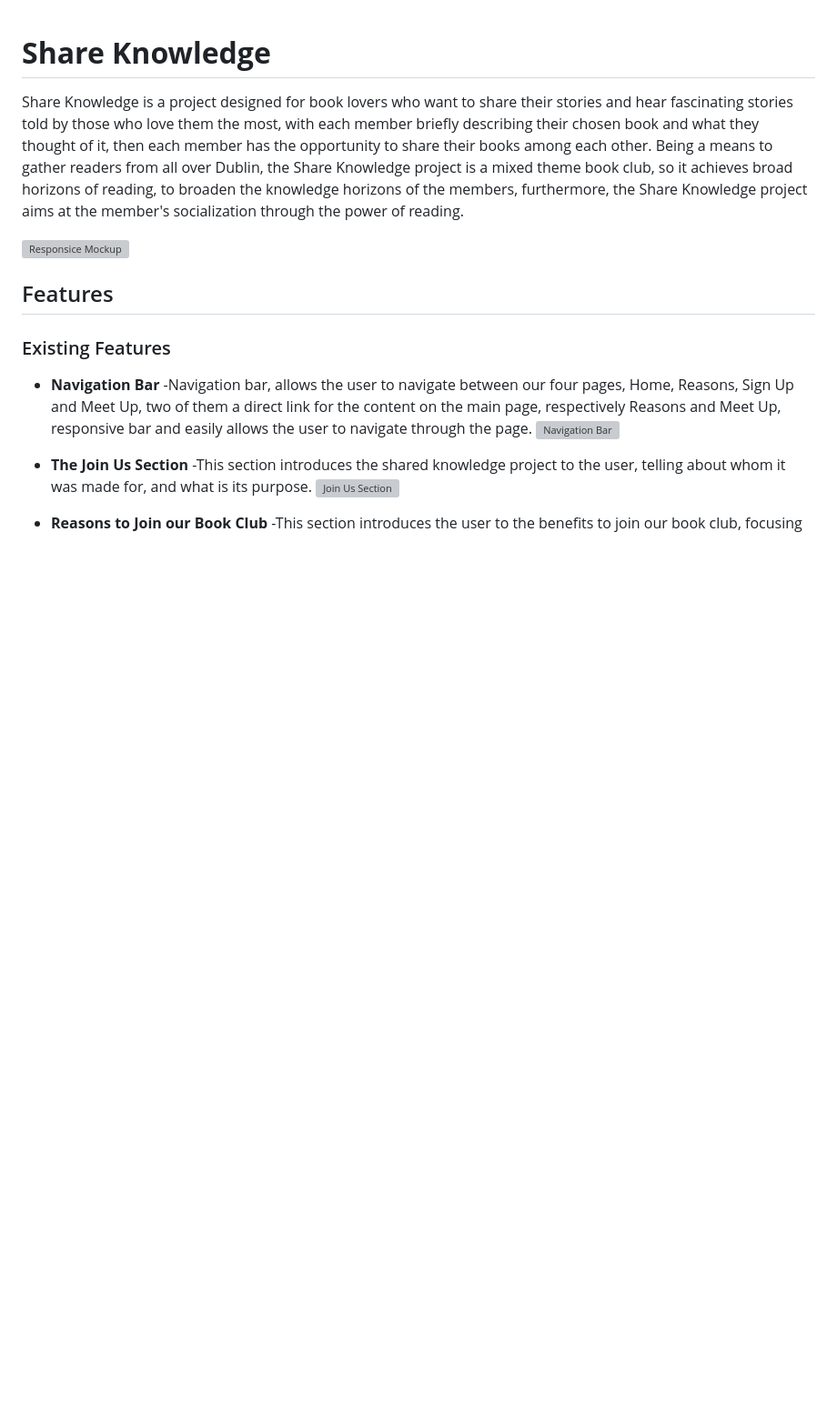
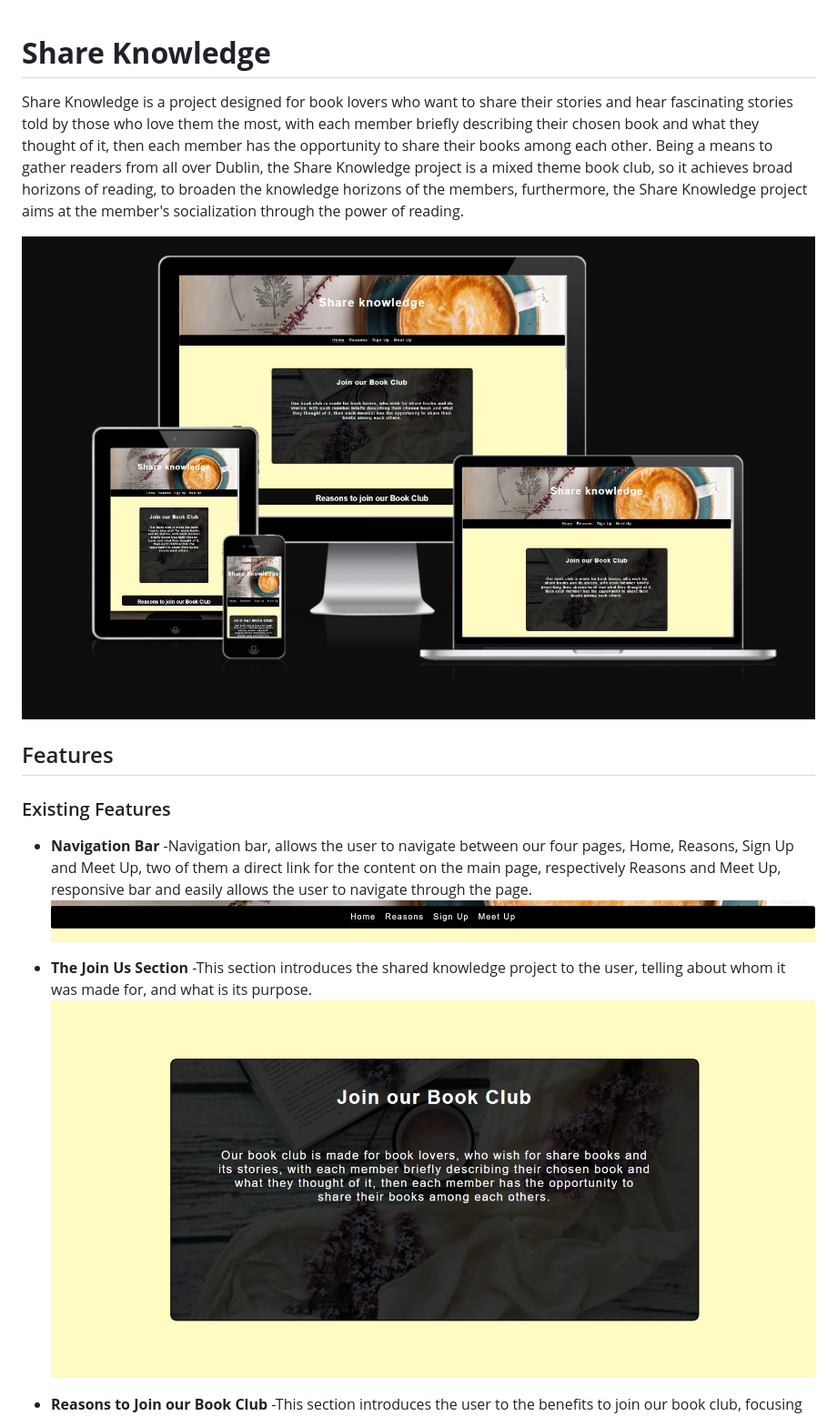
Before and after one commit to FelipeZanini/Share, a Markdown page: README.md, the part around one of its changes. Shown at 91% size. Drawn GitHub-style; blank space fills up the shorter version; grey boxes are pictures that could not be loaded.

Commit message:
Fix bug displaying images on readmefile

```diff
--- a/README.md
+++ b/README.md
@@ -3,7 +3,7 @@
 Share Knowledge is a project designed for book lovers who want to share their stories and hear fascinating stories told by those who love them the most, with each member briefly describing their chosen book and what they thought of it, then each member has the opportunity to share their books among each other.
 Being a means to gather readers from all over Dublin, the Share Knowledge project is a  mixed theme book club, so it achieves broad horizons of reading, to broaden the knowledge horizons of the members, furthermore, the Share Knowledge project aims at the member's socialization through the power of reading.
 
-![Responsice Mockup](../Share/assets/images/mockup.jpg)
+![Responsice Mockup](assets/images/mockup.jpg)
 
 ## Features
 
@@ -11,11 +11,11 @@ Being a means to gather readers from all over Dublin, the Share Knowledge projec
 
 - __Navigation Bar__
     -Navigation bar, allows the user to navigate between our four pages, Home, Reasons, Sign Up and Meet Up, two of them a direct link for the content on the main page, respectively Reasons and Meet Up, responsive bar and easily allows the user to navigate through the page.
-![Navigation Bar](../Share/assets/images/nav-bar.jpg)
+![Navigation Bar](assets/images/nav-bar.jpg)
 
 - __The Join Us Section__
     -This section introduces the shared knowledge project to the user, telling about whom it was made for, and what is its purpose.
-![Join Us Section](../Share/assets/images/Join%20Us.jpg)
+![Join Us Section](assets/images/Join%20Us.jpg)
 
 - __Reasons to Join our Book Club__
     -This section introduces the user to the benefits to join our book club, focusing on the meetups, and encouraging the user to sign up and become a member.
```
Also changed, not shown: other parts of README.md (+5 -5 lines).
